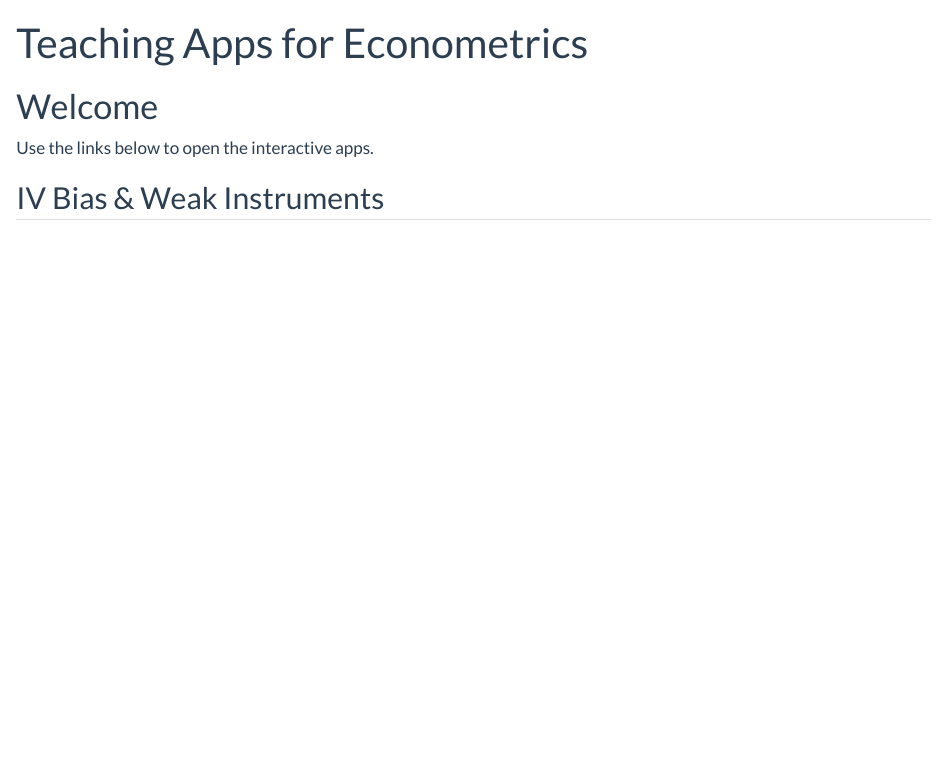
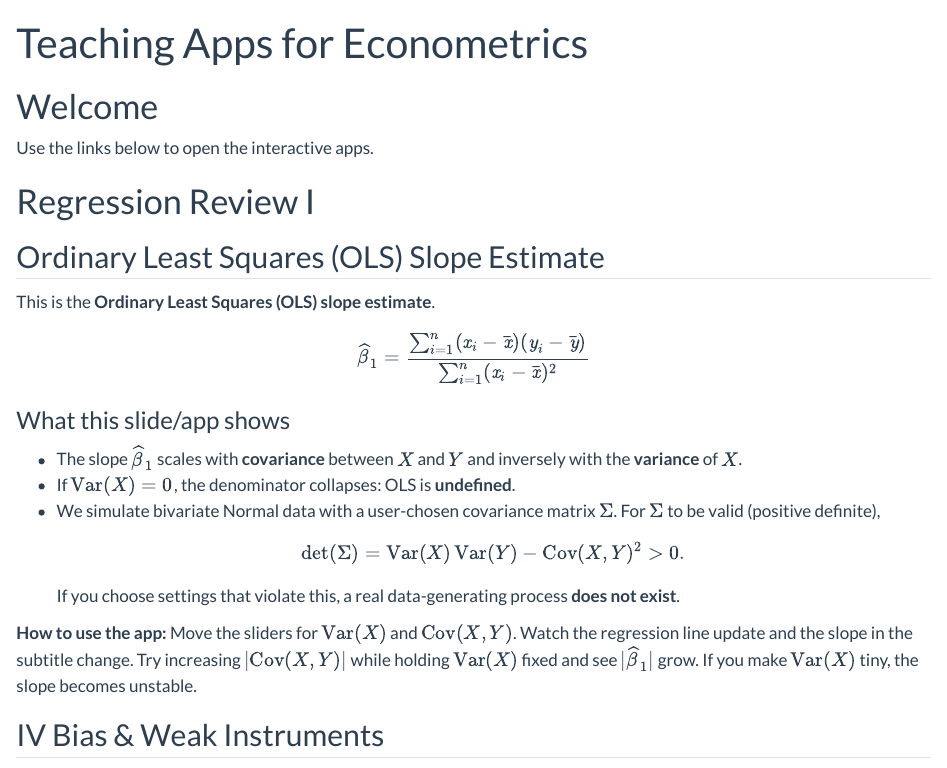
Before and after one commit to felixnoth/Shiny-Econometrics, a Quarto document (index.qmd): the page in a window 1100 px wide, from its top. Rendered offline with R 4.5, knitr and Pandoc in place of Quarto, with nearby package versions.

Commit message:
Deploy site on 2025-08-20 18:15:55

```diff
--- a/index.qmd
+++ b/index.qmd
@@ -7,6 +7,27 @@ format: html
 
 Use the links below to open the interactive apps.
 
+# Regression Review I
+
+## Ordinary Least Squares (OLS) Slope Estimate
+This is the **Ordinary Least Squares (OLS) slope estimate**.
+
+$$
+\widehat{\beta}_1 = \frac{\sum_{i=1}^n (\mathit{x}_i - \bar{\mathit{x}})(\mathit{y}_i - \bar{\mathit{y}})}{\sum_{i=1}^n (\mathit{x}_i - \bar{\mathit{x}})^2}
+$$
+
+### What this slide/app shows
+
+- The slope $\widehat{\beta}_1$ scales with **covariance** between \(X\) and \(Y\) and inversely with the **variance** of \(X\).
+- If \( \operatorname{Var}(X)=0 \), the denominator collapses: OLS is **undefined**.
+- We simulate bivariate Normal data with a user-chosen covariance matrix \(\Sigma\). For \(\Sigma\) to be valid (positive definite),
+  \[
+  \det(\Sigma)=\operatorname{Var}(X)\operatorname{Var}(Y)-\operatorname{Cov}(X,Y)^2>0.
+  \]
+  If you choose settings that violate this, a real data-generating process **does not exist**.
+
+**How to use the app:** Move the sliders for \(\mathrm{Var}(X)\) and \(\mathrm{Cov}(X,Y)\). Watch the regression line update and the slope in the subtitle change. Try increasing \(|\mathrm{Cov}(X,Y)|\) while holding \(\mathrm{Var}(X)\) fixed and see \(|\widehat\beta_1|\) grow. If you make \(\mathrm{Var}(X)\) tiny, the slope becomes unstable.
+
 ## IV Bias & Weak Instruments
 
 Explore endogeneity (ρ), instrument strength (γ₁), first stage, reduced form, and the weak-instrument F-test.
```
Also changed, not shown: 1 other file.
